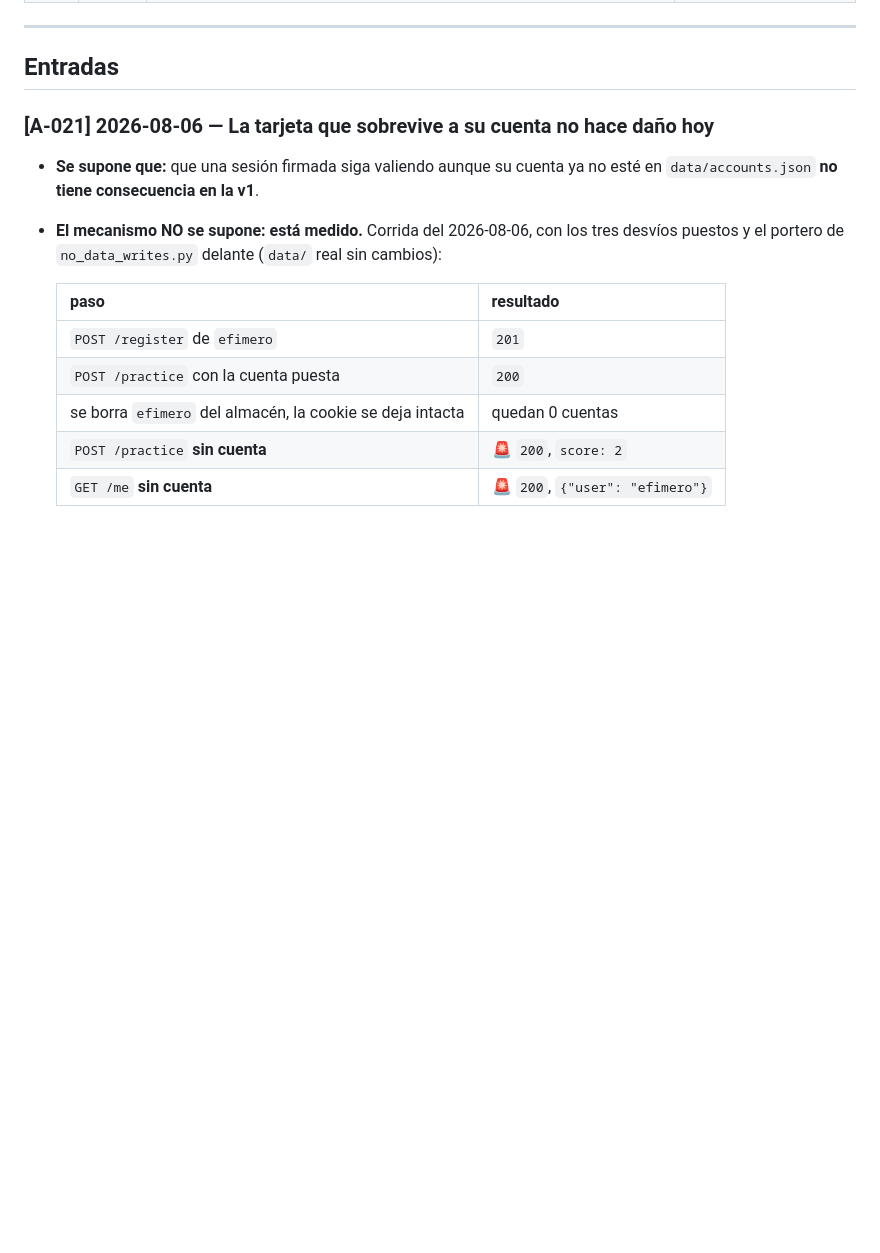
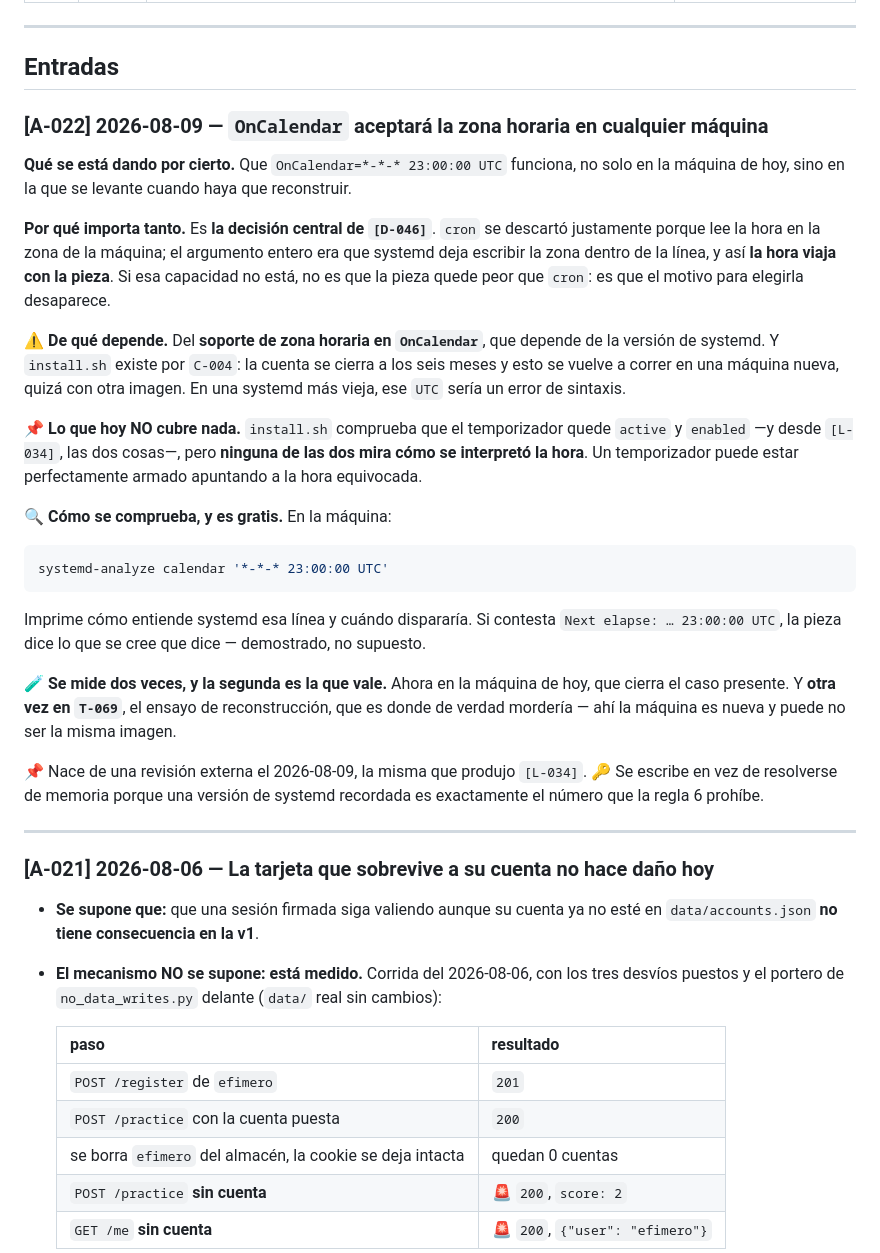
Before and after one commit to jdrodriguez1000/TEAPP_Aplication, a Markdown page: _persistence/assumptions.md, the part around one of its changes. Rendered like a GitHub page; blank space fills up the shorter version.

Commit message:
docs(assumptions): A-022 — la zona horaria dentro de OnCalendar, sin comprobar
Es la decision central de [D-046]: cron se descarto porque lee la hora en la
zona de la MAQUINA, y el argumento entero era que systemd deja escribirla
dentro de la linea. Si esa capacidad no esta, el motivo de la eleccion
desaparece.

Depende de la version de systemd, y install.sh existe por C-004: la cuenta
se cierra y esto se corre otra vez en una maquina nueva.

Hoy no lo cubre nada. install.sh comprueba active y enabled — desde [L-034]
las dos — pero ninguna mira COMO se interpreto la hora. Un temporizador
puede estar bien armado apuntando a la hora equivocada.

Se comprueba gratis con:  systemd-analyze calendar '*-*-* 23:00:00 UTC'

Dos veces: hoy en la maquina viva, y otra vez en T-069, que es donde de
verdad mordería.

Se escribe en vez de resolverse de memoria: una version de systemd
recordada es justo el numero que prohibe la regla 6.

Co-Authored-By: Claude Opus 5 <noreply@anthropic.com>

````diff
--- a/_persistence/assumptions.md
+++ b/_persistence/assumptions.md
@@ -26,6 +27,49 @@ comprueba o se decide, **sale de aquí** y entra en `decisions.md` o `lessons.md
 ---
 
 ## Entradas
+
+### [A-022] 2026-08-09 — `OnCalendar` aceptará la zona horaria en cualquier máquina
+
+**Qué se está dando por cierto.** Que `OnCalendar=*-*-* 23:00:00 UTC` funciona,
+no solo en la máquina de hoy, sino en la que se levante cuando haya que
+reconstruir.
+
+**Por qué importa tanto.** Es **la decisión central de `[D-046]`**. `cron` se
+descartó justamente porque lee la hora en la zona de la máquina; el argumento
+entero era que systemd deja escribir la zona dentro de la línea, y así **la hora
+viaja con la pieza**. Si esa capacidad no está, no es que la pieza quede peor
+que `cron`: es que el motivo para elegirla desaparece.
+
+**⚠️ De qué depende.** Del **soporte de zona horaria en `OnCalendar`**, que
+depende de la versión de systemd. Y `install.sh` existe por `C-004`: la cuenta se
+cierra a los seis meses y esto se vuelve a correr en una máquina nueva, quizá con
+otra imagen. En una systemd más vieja, ese `UTC` sería un error de sintaxis.
+
+**📌 Lo que hoy NO cubre nada.** `install.sh` comprueba que el temporizador quede
+`active` y `enabled` —y desde `[L-034]`, las dos cosas—, pero **ninguna de las
+dos mira cómo se interpretó la hora**. Un temporizador puede estar
+perfectamente armado apuntando a la hora equivocada.
+
+**🔍 Cómo se comprueba, y es gratis.** En la máquina:
+
+```bash
+systemd-analyze calendar '*-*-* 23:00:00 UTC'
+```
+
+Imprime cómo entiende systemd esa línea y cuándo dispararía. Si contesta
+`Next elapse: … 23:00:00 UTC`, la pieza dice lo que se cree que dice —
+demostrado, no supuesto.
+
+**🧪 Se mide dos veces, y la segunda es la que vale.** Ahora en la máquina de
+hoy, que cierra el caso presente. Y **otra vez en `T-069`**, el ensayo de
+reconstrucción, que es donde de verdad mordería — ahí la máquina es nueva y
+puede no ser la misma imagen.
+
+📌 Nace de una revisión externa el 2026-08-09, la misma que produjo `[L-034]`.
+🔑 Se escribe en vez de resolverse de memoria porque una versión de systemd
+recordada es exactamente el número que la regla 6 prohíbe.
+
+---
 
 ### [A-021] 2026-08-06 — La tarjeta que sobrevive a su cuenta no hace daño hoy
 
````
Also changed, not shown: other parts of _persistence/assumptions.md (+1 -0 lines).
